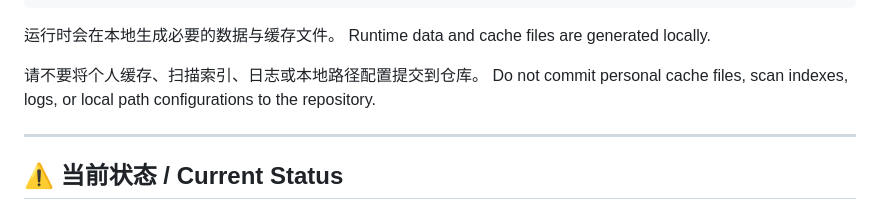
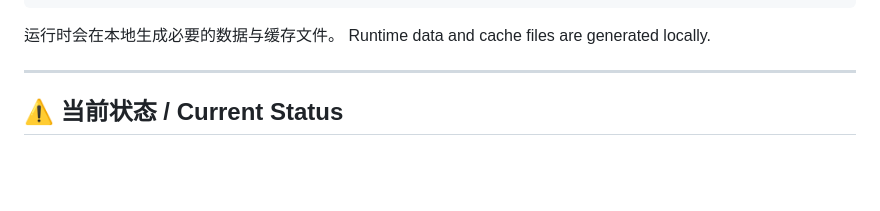
Before and after one commit to linsi231/LocalMangaLibrary, a Markdown page: README.md, the part around the change. GitHub-like rendering; blank space fills up the shorter version.

Commit message:
Remove cache files and logs commit instructions
Removed instructions about not committing personal cache files and logs.

```diff
--- a/README.md
+++ b/README.md
@@ -165,8 +165,6 @@ LocalMangaLibrary.Wpf/
 运行时会在本地生成必要的数据与缓存文件。
 Runtime data and cache files are generated locally.
 
-请不要将个人缓存、扫描索引、日志或本地路径配置提交到仓库。
-Do not commit personal cache files, scan indexes, logs, or local path configurations to the repository.
 
 ---
 
```
